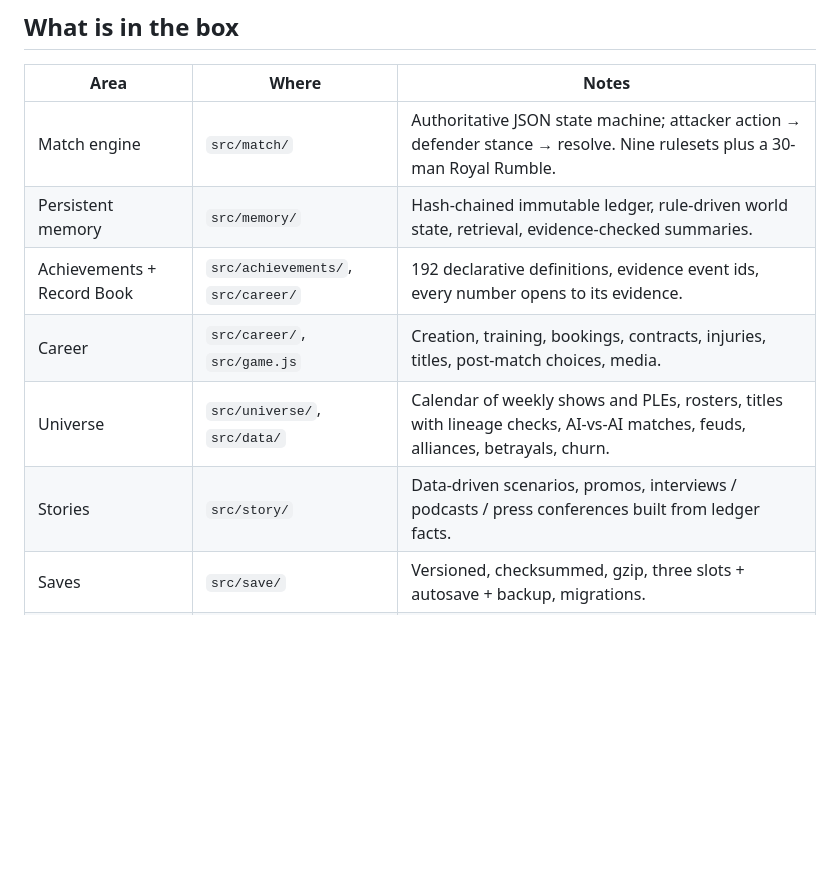
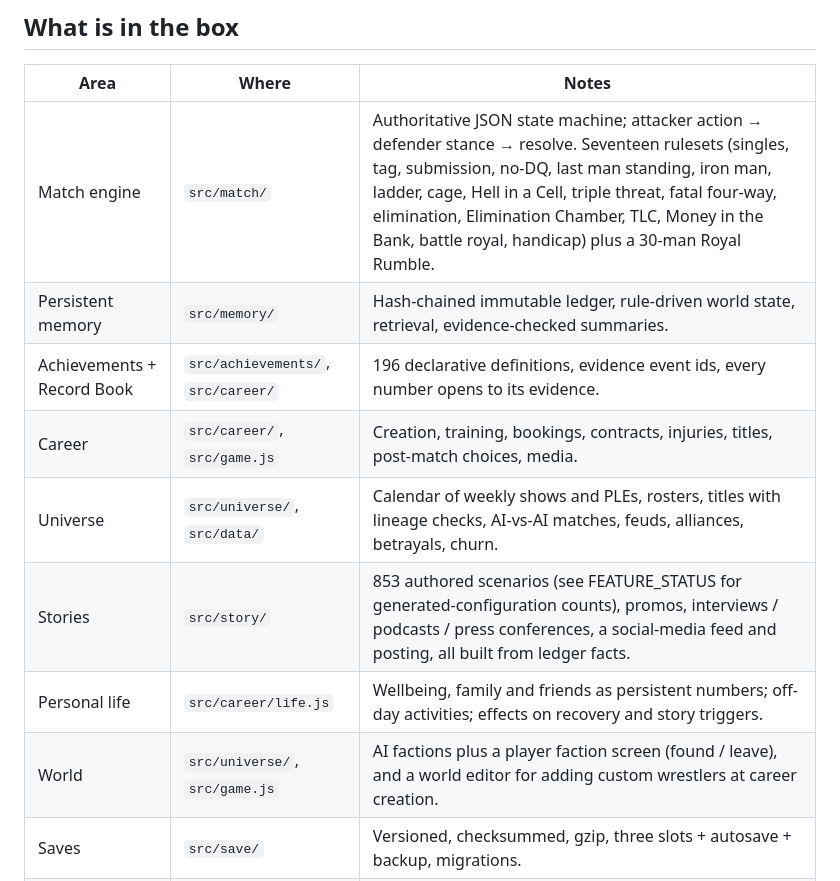
Before and after one commit to 62dfyp4rgv-dot/code-1, a Markdown page: wwe-legacy/README.md, the part around the change. Drawn GitHub-style; blank space fills up the shorter version.

```diff
--- a/wwe-legacy/README.md
+++ b/wwe-legacy/README.md
@@ -25,12 +25,14 @@ node tools/gauntlet.js --round N   # measure, score and report a Gauntlet round
 
 | Area | Where | Notes |
 |---|---|---|
-| Match engine | `src/match/` | Authoritative JSON state machine; attacker action → defender stance → resolve. Nine rulesets plus a 30-man Royal Rumble. |
+| Match engine | `src/match/` | Authoritative JSON state machine; attacker action → defender stance → resolve. Seventeen rulesets (singles, tag, submission, no-DQ, last man standing, iron man, ladder, cage, Hell in a Cell, triple threat, fatal four-way, elimination, Elimination Chamber, TLC, Money in the Bank, battle royal, handicap) plus a 30-man Royal Rumble. |
 | Persistent memory | `src/memory/` | Hash-chained immutable ledger, rule-driven world state, retrieval, evidence-checked summaries. |
-| Achievements + Record Book | `src/achievements/`, `src/career/` | 192 declarative definitions, evidence event ids, every number opens to its evidence. |
+| Achievements + Record Book | `src/achievements/`, `src/career/` | 196 declarative definitions, evidence event ids, every number opens to its evidence. |
 | Career | `src/career/`, `src/game.js` | Creation, training, bookings, contracts, injuries, titles, post-match choices, media. |
 | Universe | `src/universe/`, `src/data/` | Calendar of weekly shows and PLEs, rosters, titles with lineage checks, AI-vs-AI matches, feuds, alliances, betrayals, churn. |
-| Stories | `src/story/` | Data-driven scenarios, promos, interviews / podcasts / press conferences built from ledger facts. |
+| Stories | `src/story/` | 853 authored scenarios (see FEATURE_STATUS for generated-configuration counts), promos, interviews / podcasts / press conferences, a social-media feed and posting, all built from ledger facts. |
+| Personal life | `src/career/life.js` | Wellbeing, family and friends as persistent numbers; off-day activities; effects on recovery and story triggers. |
+| World | `src/universe/`, `src/game.js` | AI factions plus a player faction screen (found / leave), and a world editor for adding custom wrestlers at career creation. |
 | Saves | `src/save/` | Versioned, checksummed, gzip, three slots + autosave + backup, migrations. |
 | UI | `ui/` | Vanilla JS, safe-area aware, 4 text sizes, light/dark/system, offline PWA. |
 
```
Also changed, not shown: wwe-legacy/docs/ARCHITECTURE.md (+10 -2 lines), wwe-legacy/docs/GDD.md (+2 -2 lines).
